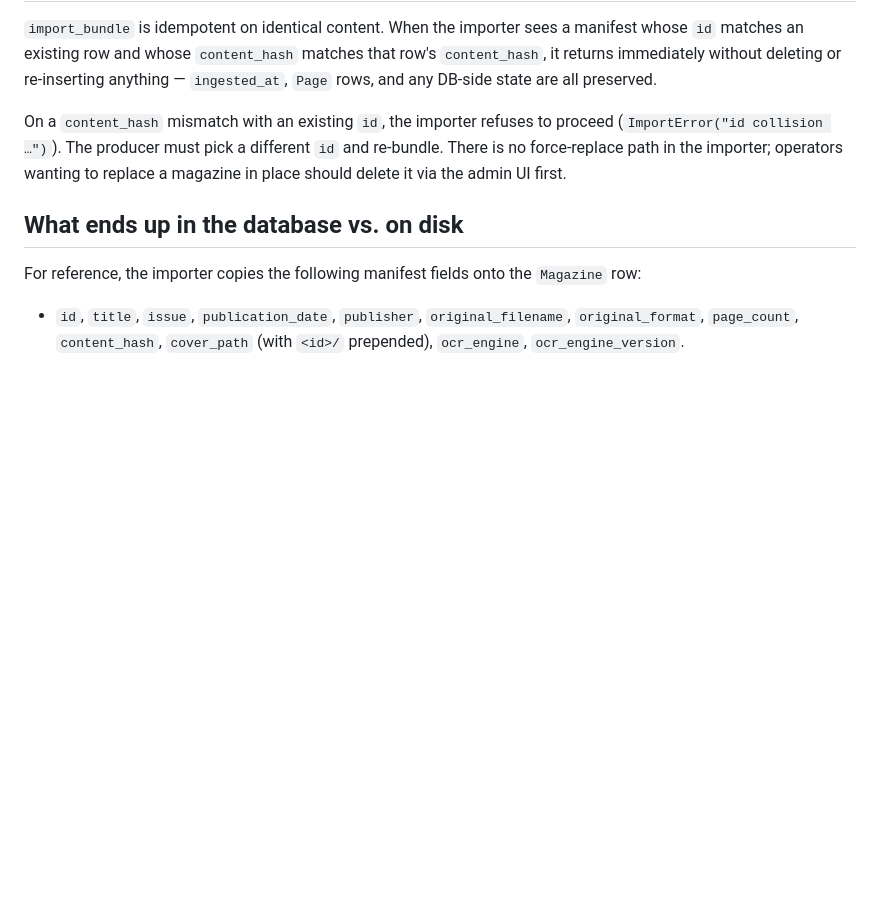
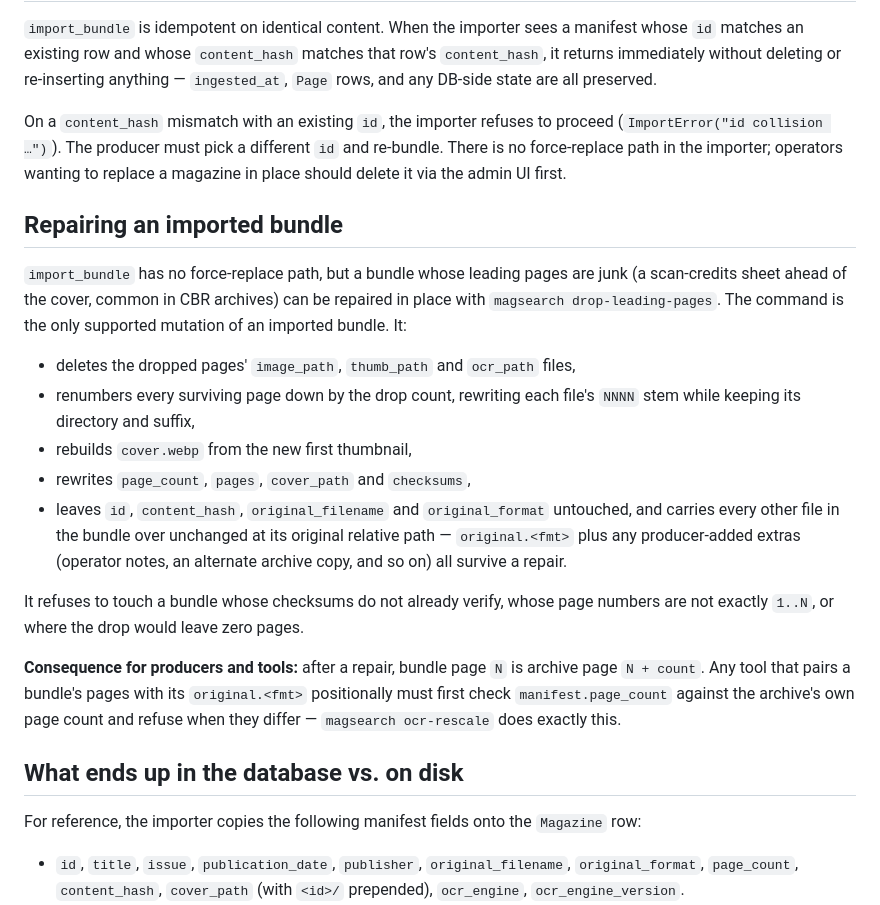
Before and after one commit to madsdk/magazine-search, a Markdown page: docs/datamodel/bundles.md, the part around the change. Rendered like a GitHub page; blank space fills up the shorter version.

Commit message:
docs: document bundle repair in the bundle format spec

```diff
--- a/docs/datamodel/bundles.md
+++ b/docs/datamodel/bundles.md
@@ -241,6 +241,32 @@ different `id` and re-bundle. There is no force-replace path in the importer;
 operators wanting to replace a magazine in place should delete it via the
 admin UI first.
 
+## Repairing an imported bundle
+
+`import_bundle` has no force-replace path, but a bundle whose leading pages are
+junk (a scan-credits sheet ahead of the cover, common in CBR archives) can be
+repaired in place with `magsearch drop-leading-pages`. The command is the only
+supported mutation of an imported bundle. It:
+
+- deletes the dropped pages' `image_path`, `thumb_path` and `ocr_path` files,
+- renumbers every surviving page down by the drop count, rewriting each file's
+  `NNNN` stem while keeping its directory and suffix,
+- rebuilds `cover.webp` from the new first thumbnail,
+- rewrites `page_count`, `pages`, `cover_path` and `checksums`,
+- leaves `id`, `content_hash`, `original_filename` and `original_format`
+  untouched, and carries every other file in the bundle over unchanged at its
+  original relative path — `original.<fmt>` plus any producer-added extras
+  (operator notes, an alternate archive copy, and so on) all survive a repair.
+
+It refuses to touch a bundle whose checksums do not already verify, whose page
+numbers are not exactly `1..N`, or where the drop would leave zero pages.
+
+**Consequence for producers and tools:** after a repair, bundle page `N` is
+archive page `N + count`. Any tool that pairs a bundle's pages with its
+`original.<fmt>` positionally must first check `manifest.page_count` against
+the archive's own page count and refuse when they differ —
+`magsearch ocr-rescale` does exactly this.
+
 ## What ends up in the database vs. on disk
 
 For reference, the importer copies the following manifest fields onto the
```
